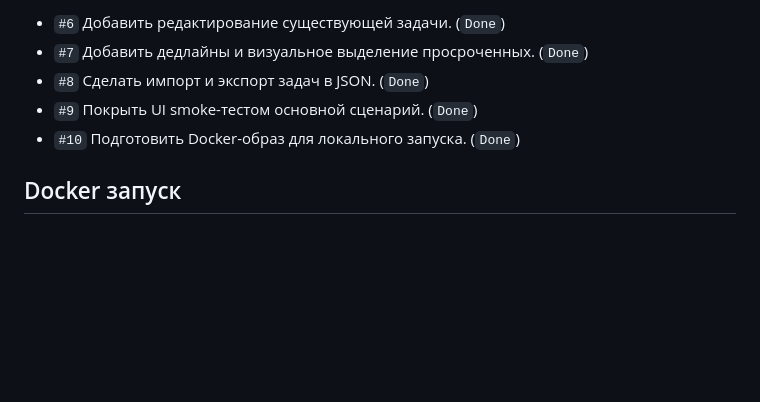
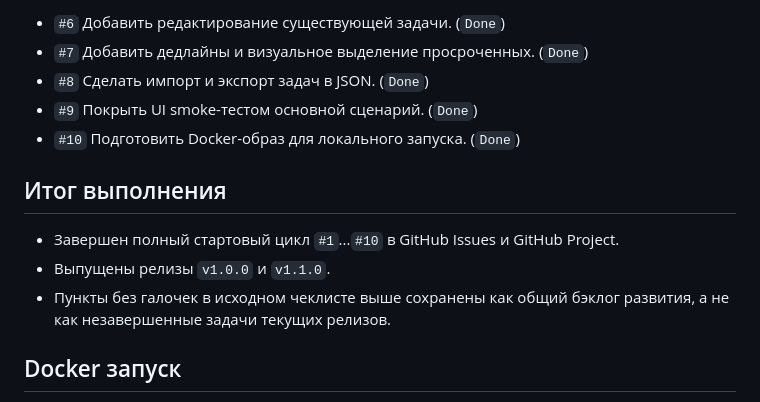
Before and after one commit to JeK2a/plan-todo-kickoff-2026-04-24, a Markdown page: README.md, the part around the change. GitHub-like rendering; blank space fills up the shorter version.

Commit message:
Уточнить статус выполнения и бэклог в README
Made-with: Cursor

```diff
--- a/README.md
+++ b/README.md
@@ -93,6 +93,12 @@
 - `#9` Покрыть UI smoke-тестом основной сценарий. (`Done`)
 - `#10` Подготовить Docker-образ для локального запуска. (`Done`)
 
+## Итог выполнения
+
+- Завершен полный стартовый цикл `#1`...`#10` в GitHub Issues и GitHub Project.
+- Выпущены релизы `v1.0.0` и `v1.1.0`.
+- Пункты без галочек в исходном чеклисте выше сохранены как общий бэклог развития, а не как незавершенные задачи текущих релизов.
+
 ## Docker запуск
 
 1. Собрать образ:
```
